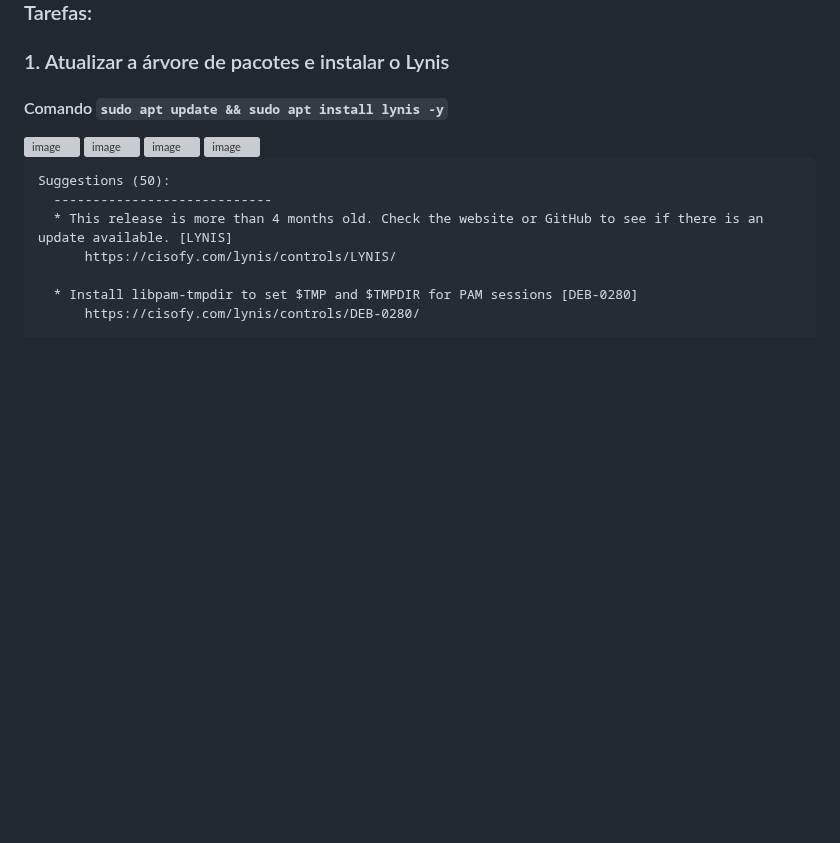
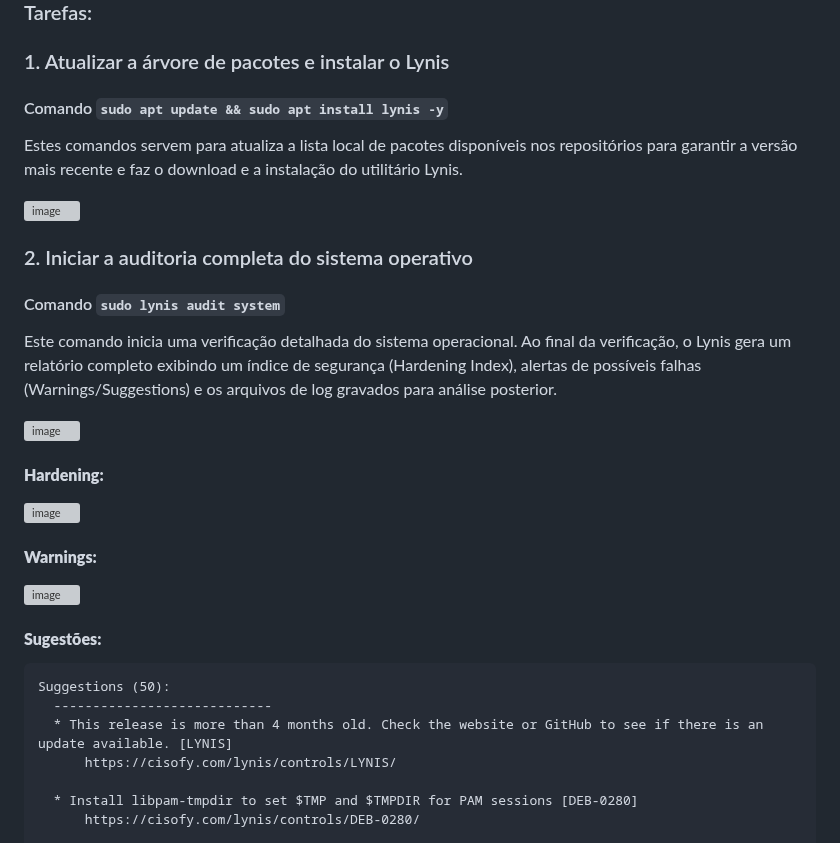
Before and after one commit to lablu3s/Portfolio, a Markdown page: Mod 5_Linux e Cibersegurança /Lab5 /Relatório_5.md, the part around one of its changes. Rendered like a GitHub page; blank space fills up the shorter version; grey boxes are pictures that could not be loaded.

````diff
--- a/Mod 5_Linux e Cibersegurança /Lab5 /Relatório_5.md
+++ b/Mod 5_Linux e Cibersegurança /Lab5 /Relatório_5.md
@@ -11,13 +11,27 @@ conformidade em relação aos standards de segurança recomendados (CIS Benchmar
 
 #### Comando `sudo apt update && sudo apt install lynis -y`
 
+Estes comandos servem para atualiza a lista local de pacotes disponíveis nos repositórios para garantir a versão mais recente e faz o download e a instalação do utilitário Lynis.
 
 <img width="797" height="625" alt="image" src="https://github.com/user-attachments/assets/ec3425ab-c0e5-4ba9-a549-de33bc3d2e52" />
+
+### 2. Iniciar a auditoria completa do sistema operativo
+
+#### Comando `sudo lynis audit system`
+
+Este comando inicia uma verificação detalhada do sistema operacional. Ao final da verificação, o Lynis gera um relatório completo exibindo um índice de segurança (Hardening Index), alertas de possíveis falhas (Warnings/Suggestions) e os arquivos de log gravados para análise posterior.
+
 <img width="897" height="571" alt="image" src="https://github.com/user-attachments/assets/f70ad91a-bc91-4f0d-8509-cb5a20e0ab52" />
+
+#### **Hardening:**
+
 <img width="610" height="391" alt="image" src="https://github.com/user-attachments/assets/ea0821c2-aa03-480b-a19e-55907f706ffe" />
+
+#### **Warnings:**
+
 <img width="621" height="169" alt="image" src="https://github.com/user-attachments/assets/d52179f5-a99c-4c96-bc46-d23de727abb5" />
 
-
+#### **Sugestões:**
 ```
 Suggestions (50):
   ----------------------------
````
Also changed, not shown: other parts of Mod 5_Linux e Cibersegurança /Lab5 /Relatório_5.md (+6 -5 lines).
